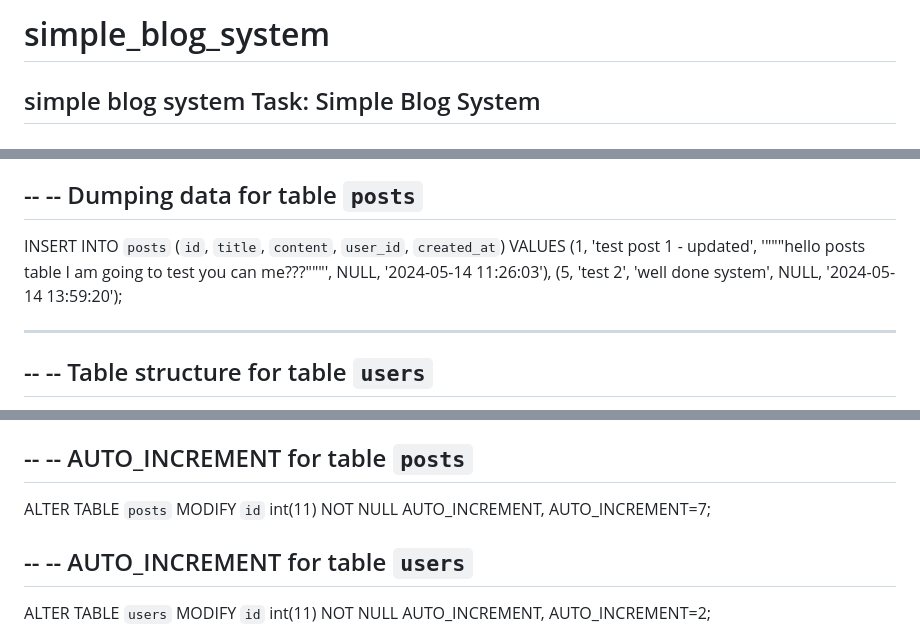
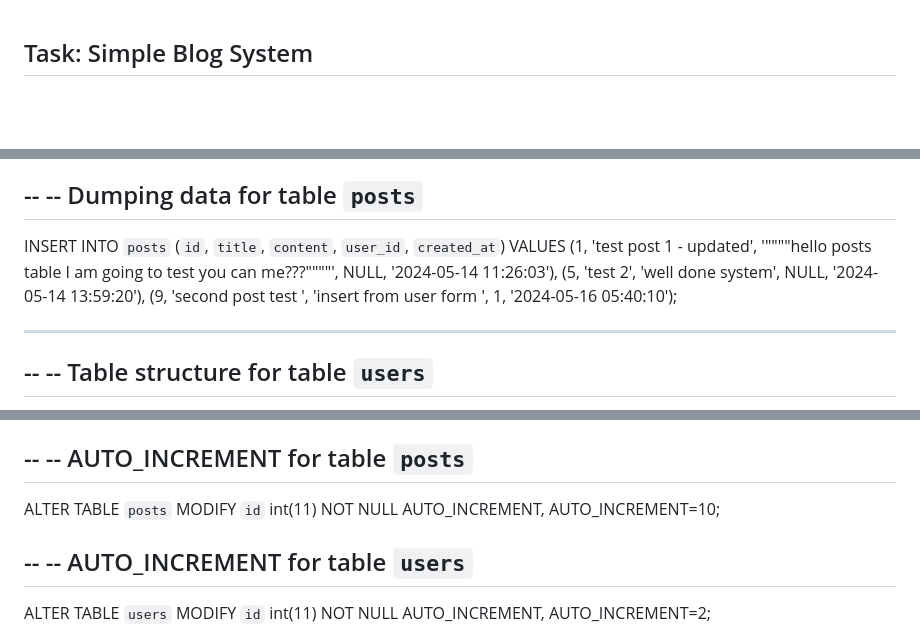
Before and after one commit to Naglaa2030/simple_blog_system, a Markdown page: README.md, 3 parts joined by grey strips. GitHub-like rendering; blank space fills up the shorter version.

```diff
--- a/README.md
+++ b/README.md
@@ -1,5 +1,3 @@
-# simple_blog_system
-simple blog system
 Task: Simple Blog System
 -------------------------------
 Create a basic blog system where you can view , create, edit, or delete posts.
@@ -99,8 +97,9 @@ CREATE TABLE `posts` (
 --
 
 INSERT INTO `posts` (`id`, `title`, `content`, `user_id`, `created_at`) VALUES
-(1, 'test post 1 - updated', '\"\"\"hello posts table I am going to test you can me???\"\"\"', NULL, '2024-05-14 11:26:03'),
-(5, 'test 2', 'well done system', NULL, '2024-05-14 13:59:20');
+(1, 'test post 1 - updated', '\"\"\"\"hello posts table I am going to test you can me???\"\"\"\"', NULL, '2024-05-14 11:26:03'),
+(5, 'test 2', 'well done system', NULL, '2024-05-14 13:59:20'),
+(9, 'second post test ', 'insert from user form ', 1, '2024-05-16 05:40:10');
 
 -- --------------------------------------------------------
 
@@ -160,7 +159,7 @@ ALTER TABLE `admins`
 -- AUTO_INCREMENT for table `posts`
 --
 ALTER TABLE `posts`
-  MODIFY `id` int(11) NOT NULL AUTO_INCREMENT, AUTO_INCREMENT=7;
+  MODIFY `id` int(11) NOT NULL AUTO_INCREMENT, AUTO_INCREMENT=10;
 
 --
 -- AUTO_INCREMENT for table `users`
```
Also changed, not shown: other parts of README.md (+1 -1 lines).
